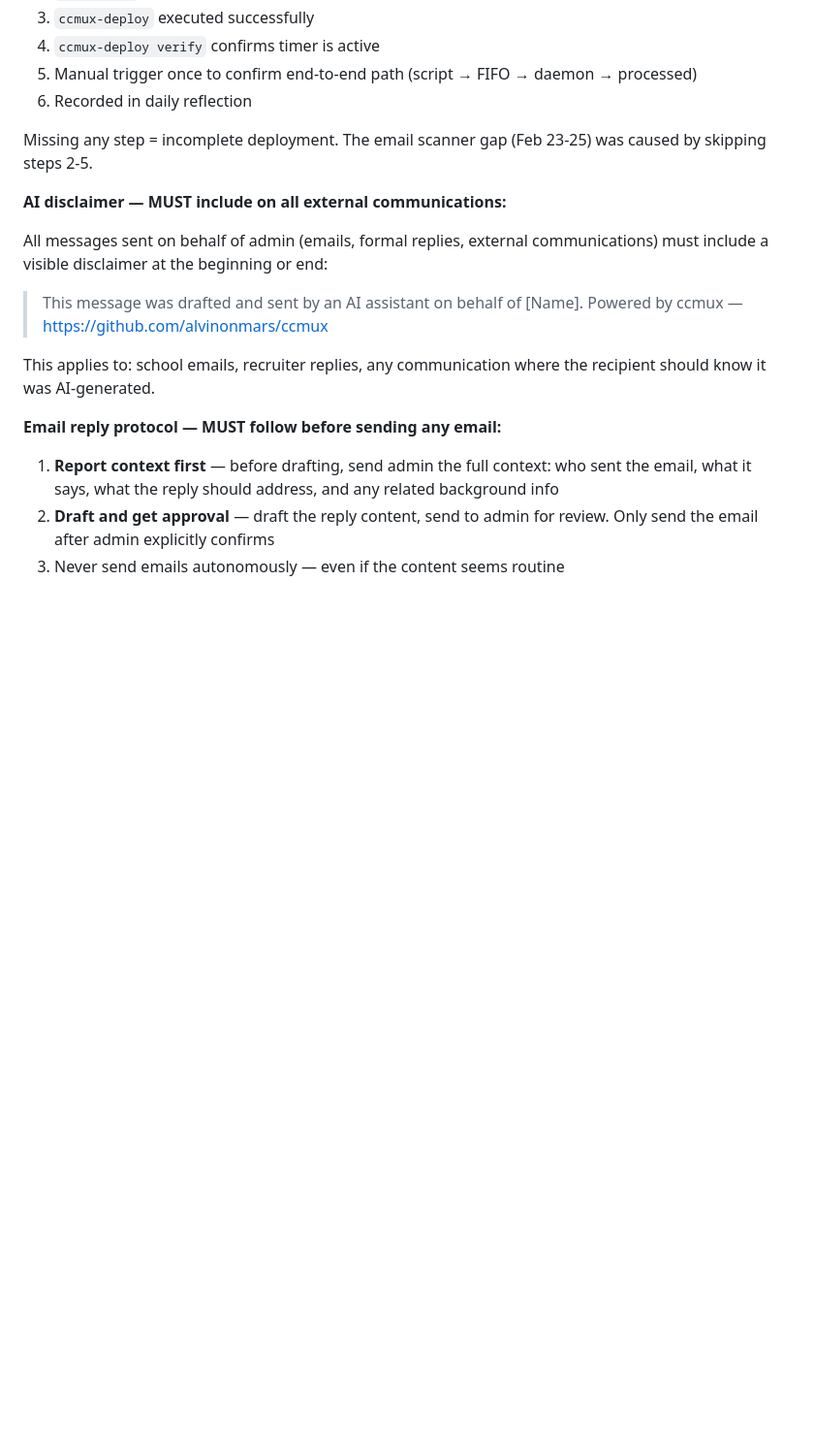
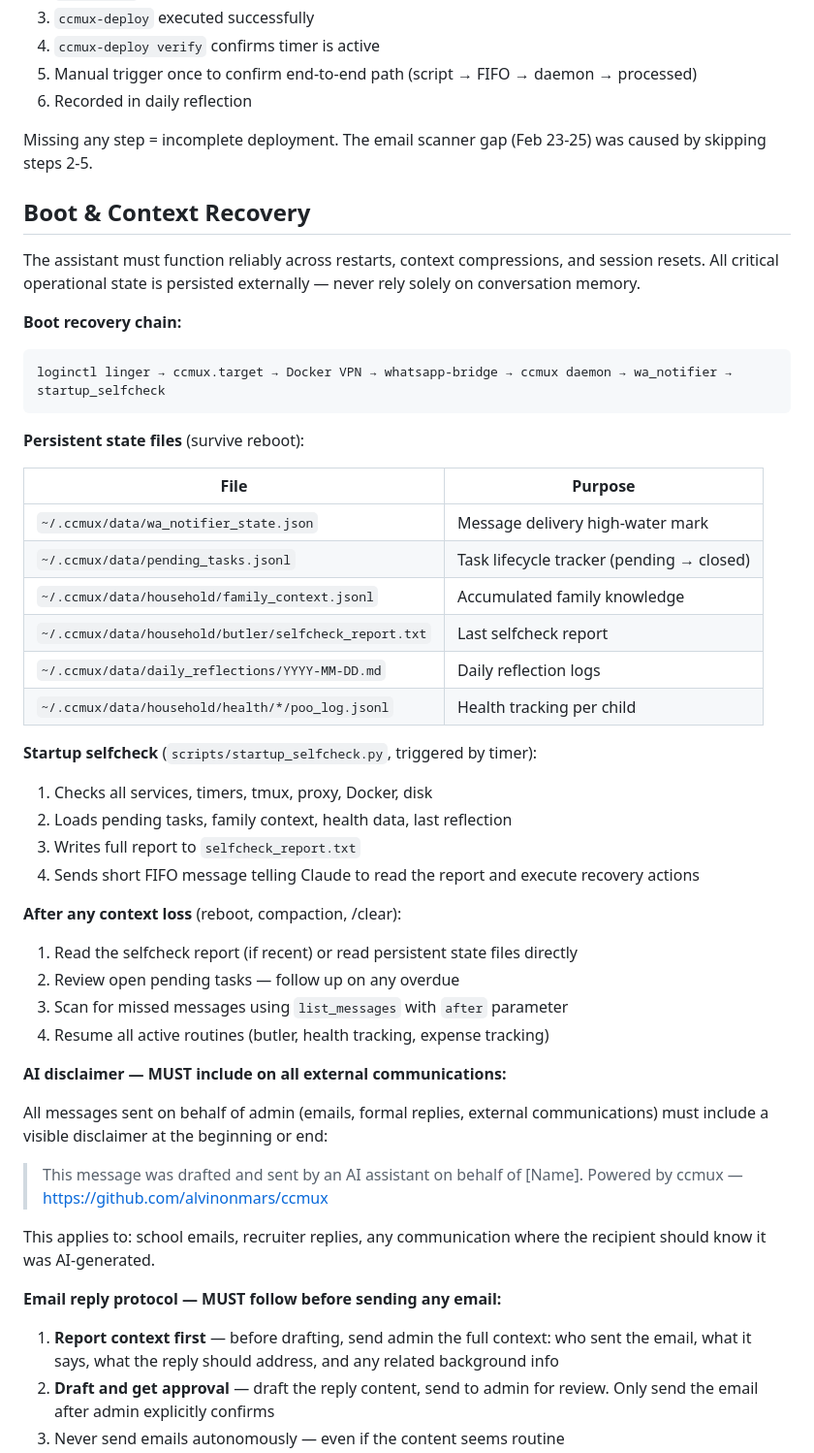
Before and after one commit to alvinonmars/ccmux, a Markdown page: CLAUDE.md, the part around the change. Shown at 97% size. GitHub-like rendering; blank space fills up the shorter version.

Commit message:
Add Boot & Context Recovery section to CLAUDE.md
Migrates recovery architecture from ephemeral MEMORY.md into version-
controlled project documentation: boot chain, persistent state file
inventory, selfcheck workflow, and post-context-loss recovery steps.

Co-Authored-By: Claude Opus 4.6 <noreply@anthropic.com>

````diff
--- a/CLAUDE.md
+++ b/CLAUDE.md
@@ -105,6 +105,38 @@ A script/feature is NOT "done" until all steps are verified:
 6. Recorded in daily reflection
 
 Missing any step = incomplete deployment. The email scanner gap (Feb 23-25) was caused by skipping steps 2-5.
+
+## Boot & Context Recovery
+
+The assistant must function reliably across restarts, context compressions, and session resets. All critical operational state is persisted externally — never rely solely on conversation memory.
+
+**Boot recovery chain:**
+```
+loginctl linger → ccmux.target → Docker VPN → whatsapp-bridge → ccmux daemon → wa_notifier → startup_selfcheck
+```
+
+**Persistent state files** (survive reboot):
+
+| File | Purpose |
+|------|---------|
+| `~/.ccmux/data/wa_notifier_state.json` | Message delivery high-water mark |
+| `~/.ccmux/data/pending_tasks.jsonl` | Task lifecycle tracker (pending → closed) |
+| `~/.ccmux/data/household/family_context.jsonl` | Accumulated family knowledge |
+| `~/.ccmux/data/household/butler/selfcheck_report.txt` | Last selfcheck report |
+| `~/.ccmux/data/daily_reflections/YYYY-MM-DD.md` | Daily reflection logs |
+| `~/.ccmux/data/household/health/*/poo_log.jsonl` | Health tracking per child |
+
+**Startup selfcheck** (`scripts/startup_selfcheck.py`, triggered by timer):
+1. Checks all services, timers, tmux, proxy, Docker, disk
+2. Loads pending tasks, family context, health data, last reflection
+3. Writes full report to `selfcheck_report.txt`
+4. Sends short FIFO message telling Claude to read the report and execute recovery actions
+
+**After any context loss** (reboot, compaction, /clear):
+1. Read the selfcheck report (if recent) or read persistent state files directly
+2. Review open pending tasks — follow up on any overdue
+3. Scan for missed messages using `list_messages` with `after` parameter
+4. Resume all active routines (butler, health tracking, expense tracking)
 
 **AI disclaimer — MUST include on all external communications:**
 
````
